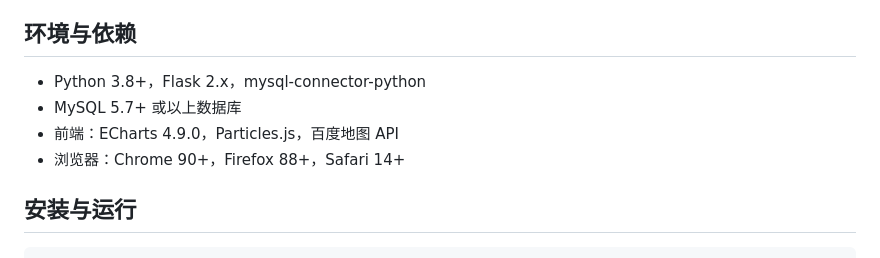
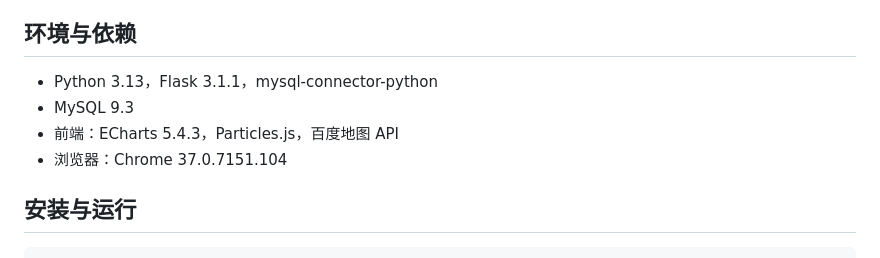
Before and after one commit to Darrickisar/NTA-DAP, a Markdown page: README.md, the part around the change. Rendered like a GitHub page.

```diff
--- a/README.md
+++ b/README.md
@@ -18,10 +18,10 @@
 - 样式：CSS3 响应式布局与渐变文本效果.
 
 ## 环境与依赖
-- Python 3.8+，Flask 2.x，mysql-connector-python
-- MySQL 5.7+ 或以上数据库
-- 前端：ECharts 4.9.0，Particles.js，百度地图 API
-- 浏览器：Chrome 90+，Firefox 88+，Safari 14+
+- Python 3.13，Flask 3.1.1，mysql-connector-python
+- MySQL 9.3
+- 前端：ECharts 5.4.3，Particles.js，百度地图 API
+- 浏览器：Chrome 37.0.7151.104
 
 ## 安装与运行
 
```
